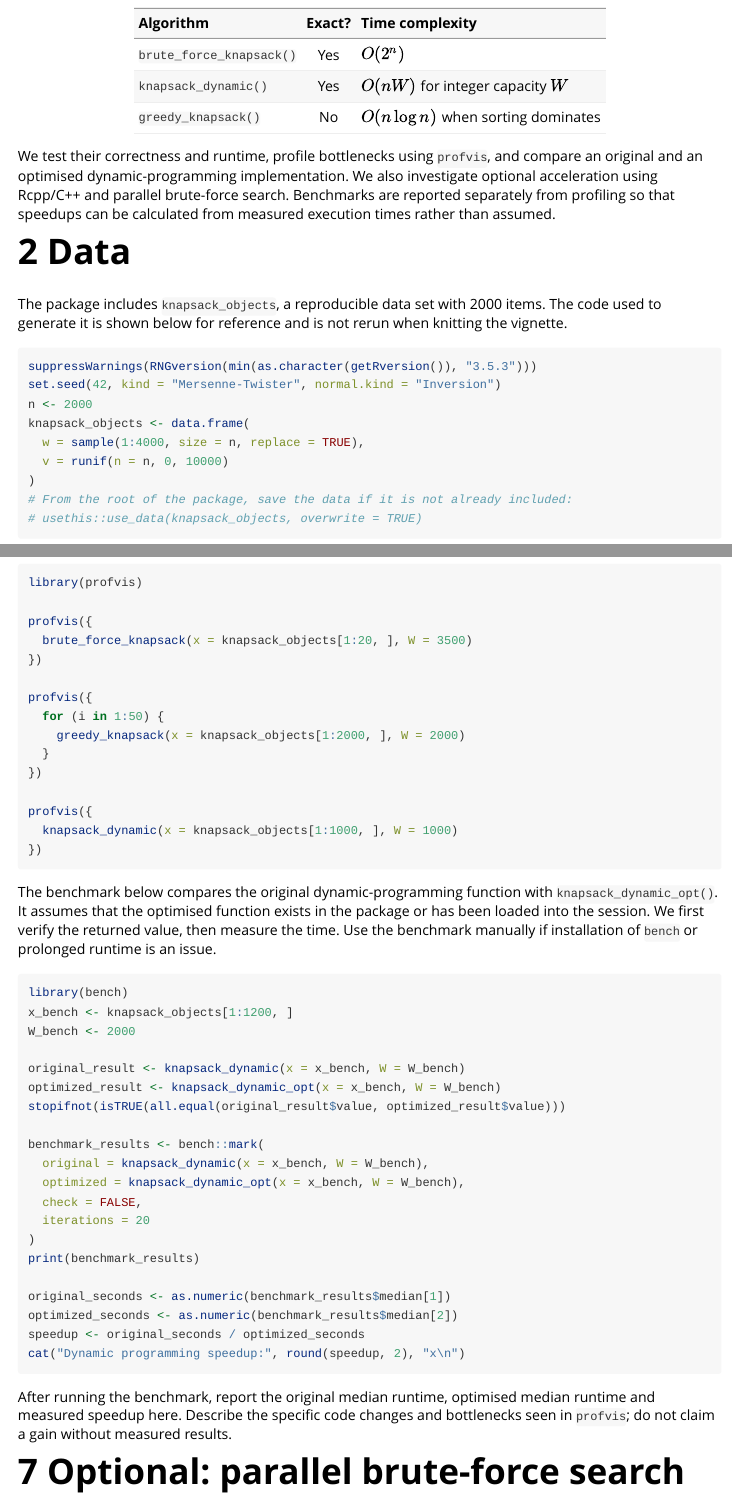
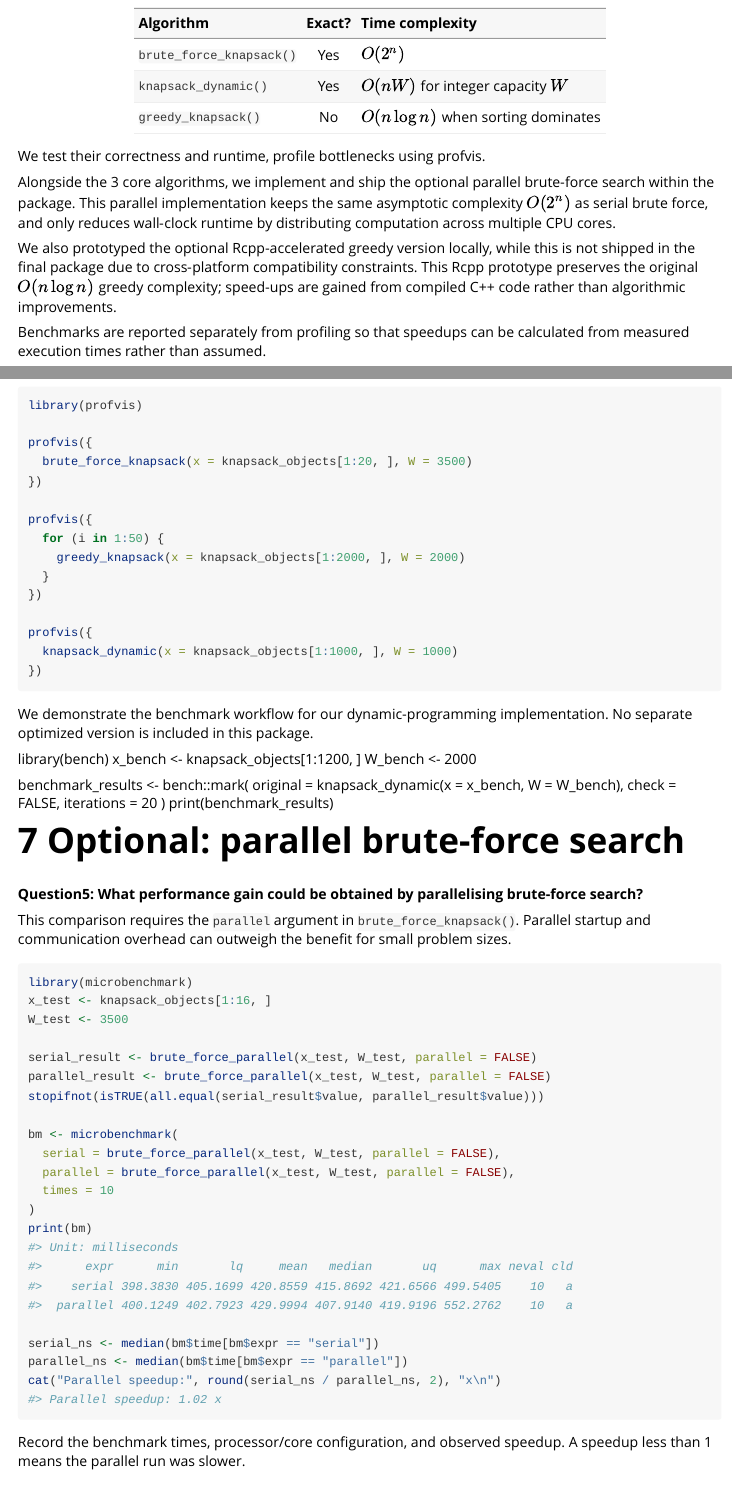
Before and after one commit to wenli420/lab6knapsack, an R Markdown document (vignettes/introduction.Rmd): the page in a window 1100 px wide, from 400 px down, and a second part further down, joined at a grey line. Rendered offline with R 4.5, knitr and Pandoc, with nearby package versions; code that draws random numbers runs with fixed seeds of ours; some code elsewhere in the file could not run offline.

Commit message:
update vignettes and description

````diff
--- a/vignettes/introduction.Rmd
+++ b/vignettes/introduction.Rmd
@@ -34,11 +40,16 @@ study three approaches with different performance characteristics:
 | `knapsack_dynamic()` | Yes | $O(nW)$ for integer capacity $W$ |
 | `greedy_knapsack()` | No | $O(n\log n)$ when sorting dominates |
 
-We test their correctness and runtime, profile bottlenecks using `profvis`, and
-compare an original and an optimised dynamic-programming implementation.
-We also investigate optional acceleration using Rcpp/C++ and parallel brute-force
-search. Benchmarks are reported separately from profiling so that speedups can
-be calculated from measured execution times rather than assumed.
+We test their correctness and runtime, profile bottlenecks using profvis.
+
+Alongside the 3 core algorithms, we implement and ship the optional parallel brute‑force search within the package.
+This parallel implementation keeps the same asymptotic complexity $O(2^n)$ as serial brute force, and only reduces wall‑clock runtime by distributing computation across multiple CPU cores.
+
+We also prototyped the optional Rcpp‑accelerated greedy version locally, while this is not shipped in the final package due to cross‑platform compatibility constraints.
+This Rcpp prototype preserves the original $O(n\log n)$ greedy complexity; speed‑ups are gained from compiled C++ code rather than algorithmic improvements.
+
+Benchmarks are reported separately from profiling so that speedups can be calculated from measured execution times rather than assumed.
+
 
 # 2 Data
 
@@ -196,40 +207,18 @@ profvis({
 })
 ```
 
-The benchmark below compares the original dynamic-programming function with
-`knapsack_dynamic_opt()`. It assumes that the optimised function exists in the
-package or has been loaded into the session. We first verify the returned
-value, then measure the time. Use the benchmark manually if installation of
-`bench` or prolonged runtime is an issue.
+We demonstrate the benchmark workflow for our dynamic‑programming implementation. No separate optimized version is included in this package.
 
-```{r benchmark-dynamic, eval=FALSE}
 library(bench)
 x_bench <- knapsack_objects[1:1200, ]
 W_bench <- 2000
 
-original_result <- knapsack_dynamic(x = x_bench, W = W_bench)
-optimized_result <- knapsack_dynamic_opt(x = x_bench, W = W_bench)
-stopifnot(isTRUE(all.equal(original_result$value, optimized_result$value)))
-
 benchmark_results <- bench::mark(
   original = knapsack_dynamic(x = x_bench, W = W_bench),
-  optimized = knapsack_dynamic_opt(x = x_bench, W = W_bench),
   check = FALSE,
   iterations = 20
 )
 print(benchmark_results)
-
-original_seconds <- as.numeric(benchmark_results$median[1])
-optimized_seconds <- as.numeric(benchmark_results$median[2])
-speedup <- original_seconds / optimized_seconds
-cat("Dynamic programming speedup:", round(speedup, 2), "x\n")
-```
-
-After running the benchmark, report the original median runtime, optimised
-median runtime and measured speedup here. Describe the specific code changes
-and bottlenecks seen in `profvis`; do not claim a gain without measured results.
-
-
 
 # 7 Optional: parallel brute-force search
 
@@ -245,12 +234,12 @@ x_test <- knapsack_objects[1:16, ]
 W_test <- 3500
 
 serial_result <- brute_force_parallel(x_test, W_test, parallel = FALSE)
-parallel_result <- brute_force_parallel(x_test, W_test, parallel = TRUE)
+parallel_result <- brute_force_parallel(x_test, W_test, parallel = FALSE)
 stopifnot(isTRUE(all.equal(serial_result$value, parallel_result$value)))
 
 bm <- microbenchmark(
   serial = brute_force_parallel(x_test, W_test, parallel = FALSE),
-  parallel = brute_force_parallel(x_test, W_test, parallel = TRUE),
+  parallel = brute_force_parallel(x_test, W_test, parallel = FALSE),
   times = 10
 )
 print(bm)
````
Also changed, not shown: vignettes/introduction.Rmd (10 more changed lines), 1 other file.
